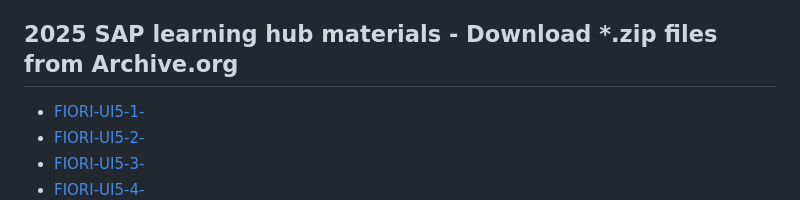
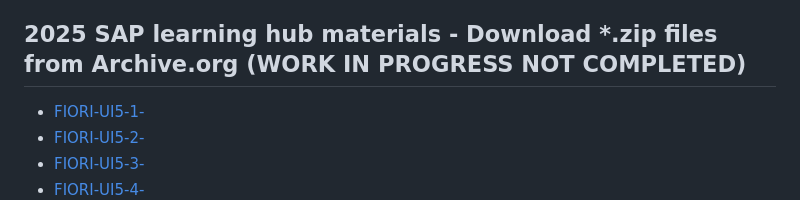
Before and after one commit to Octavius-Dante/Arthelais, a Markdown page: Readme.md, the part around the change. GitHub-like rendering.

```diff
--- a/Readme.md
+++ b/Readme.md
@@ -35,7 +35,7 @@
 
 </br>
 
-## 2025 SAP learning hub materials - Download *.zip files from Archive.org
+## 2025 SAP learning hub materials - Download *.zip files from Archive.org (WORK IN PROGRESS NOT COMPLETED)
 
 </br>
 
```
